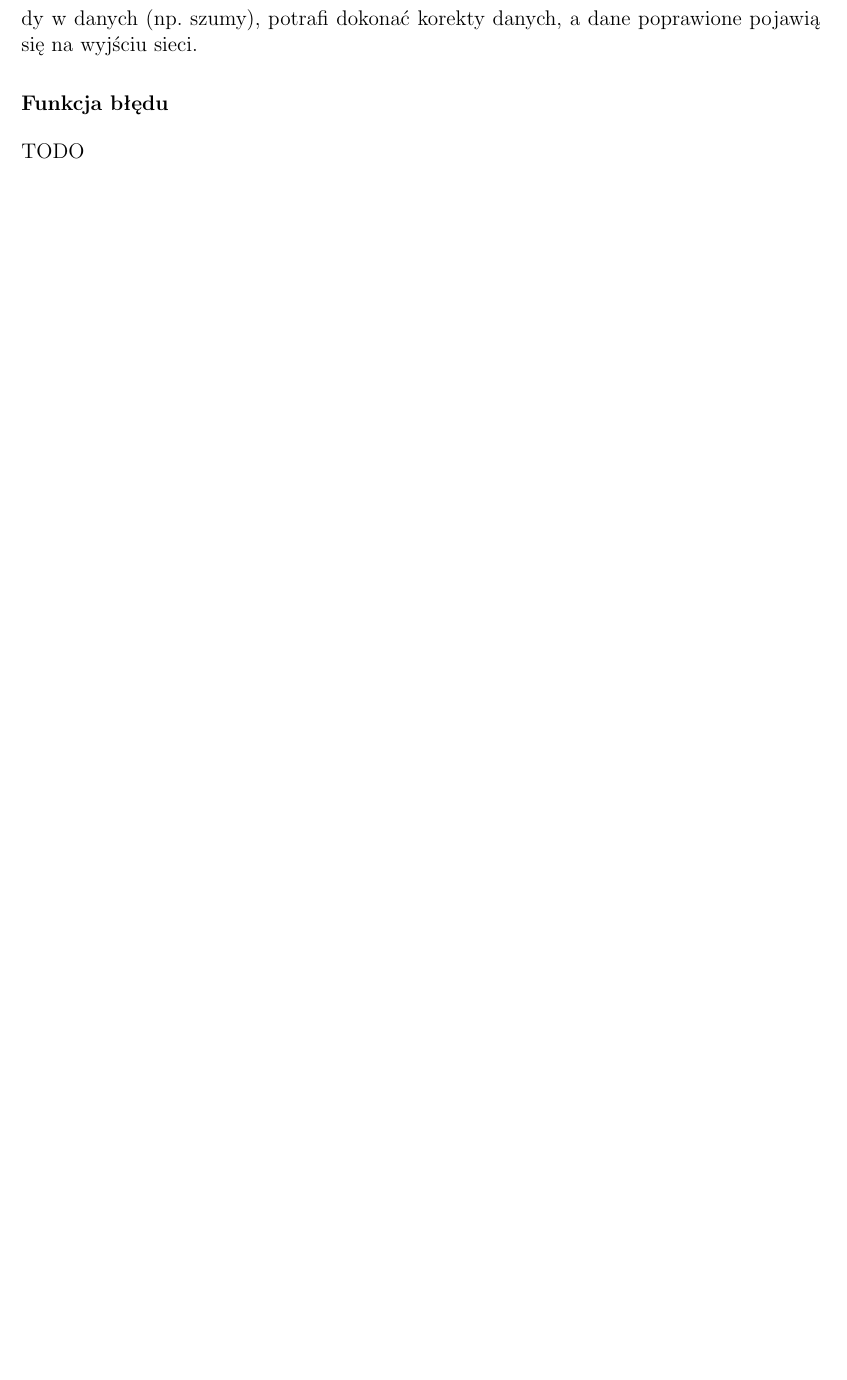
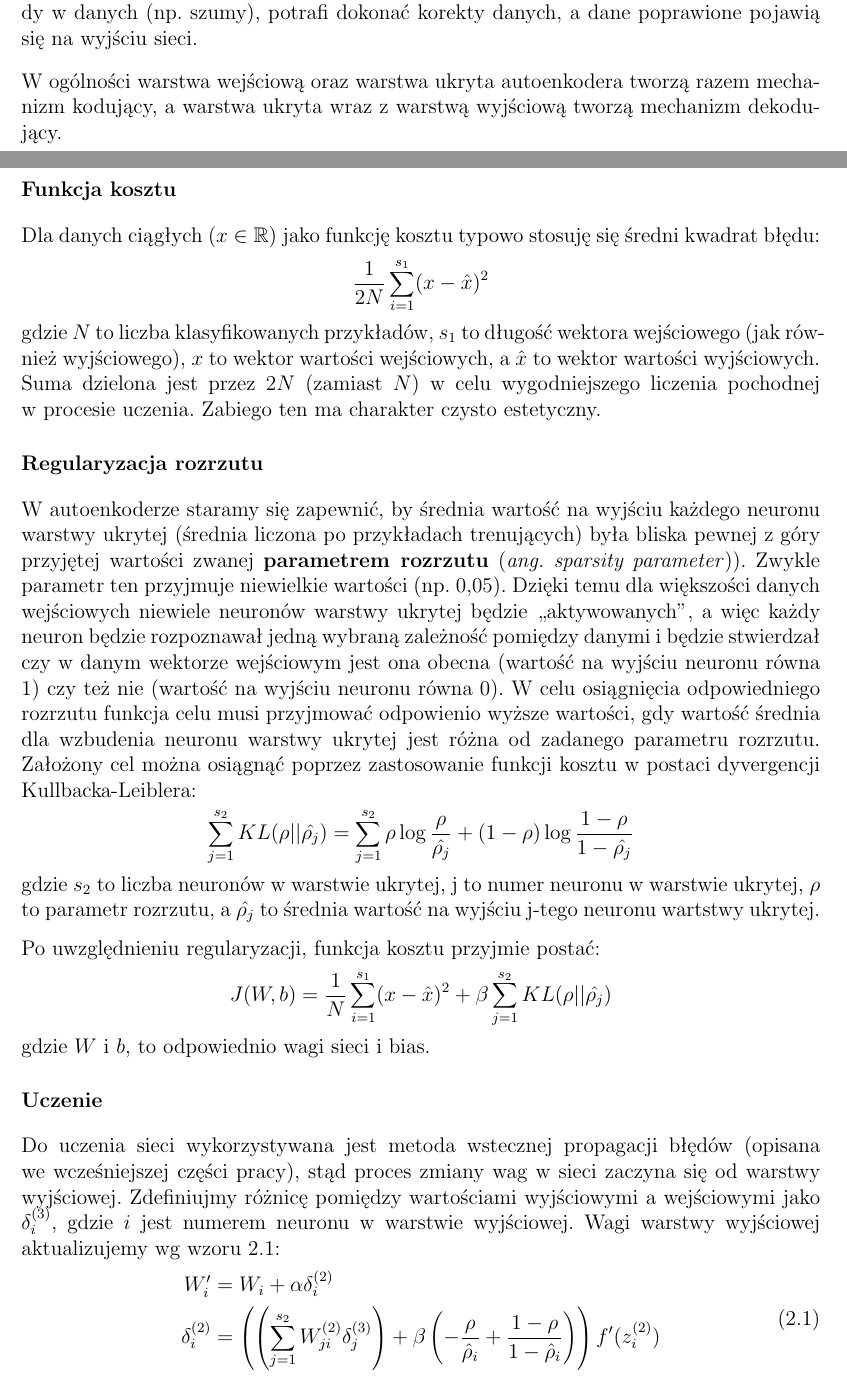
Before and after one commit to nme01/mgr-tex, a LaTeX document (tex/main.tex, which reads tex/ann.tex): part of page 12 of 20 before the commit and two parts of pages 12 and 13 of 22 after it, the two joined at a grey line, cut so that both start at the same text, the shorter picture padded with empty space. Compiled offline with pdfLaTeX.

Commit message:
Dodano opis uczenia autoenkodera.

```diff
--- a/tex/ann.tex
+++ b/tex/ann.tex
@@ -192,8 +198,60 @@ może być więcej neuronów niż w~warstwie wejściowej/wyjściowej. Tak nauczo
 wektora wejściowego zawierającego pewne błędy w~danych (np.~szumy), potrafi dokonać korekty danych,
 a dane poprawione pojawią się~na~wyjściu sieci.
 
-\subsubsection{Funkcja błędu}
-TODO
+W~ogólności warstwa wejściową oraz warstwa ukryta autoenkodera tworzą razem mechanizm kodujący, a~warstwa ukryta wraz
+z~warstwą wyjściową tworzą mechanizm dekodujący.
+
+\subsubsection{Funkcja kosztu}
+Dla danych ciągłych ($x\in\mathbb{R}$) jako funkcję kosztu typowo stosuję się średni kwadrat błędu:
+\begin{equation*}
+\frac{1}{2N}\sum\limits_{i=1}^{s_1}(x-\hat{x})^2
+\end{equation*}
+gdzie $N$ to liczba klasyfikowanych przykładów, $s_1$ to długość wektora wejściowego (jak~również wyjściowego),
+$x$ to wektor wartości wejściowych, a $\hat{x}$ to wektor wartości wyjściowych. Suma dzielona jest przez $2N$ (zamiast
+$N$) w~celu~wygodniejszego liczenia pochodnej w~procesie uczenia. Zabiego ten ma charakter czysto estetyczny.
+
+\subsubsection{Regularyzacja rozrzutu}
+W~autoenkoderze staramy się~zapewnić, by~średnia wartość na wyjściu każdego neuronu warstwy ukrytej
+(średnia liczona po~przykładach trenujących) była bliska pewnej z~góry przyjętej wartości zwanej \textbf{parametrem
+rozrzutu} (\textit{ang.~sparsity parameter})). Zwykle parametr ten przyjmuje niewielkie wartości (np. 0,05). Dzięki temu
+dla~większości danych wejściowych niewiele neuronów warstwy ukrytej będzie ,,aktywowanych'', a~więc każdy neuron będzie
+rozpoznawał jedną wybraną zależność pomiędzy danymi i~będzie stwierdzał czy~w~danym wektorze wejściowym jest ona obecna
+(wartość na~wyjściu neuronu równa 1) czy też nie (wartość na wyjściu neuronu równa 0). W~celu osiągnięcia odpowiedniego
+rozrzutu funkcja celu musi przyjmować odpowienio wyższe wartości, gdy wartość średnia dla wzbudenia neuronu warstwy
+ukrytej jest różna od~zadanego parametru rozrzutu. Założony cel można osiągnąć poprzez zastosowanie funkcji kosztu
+w~postaci dyvergencji Kullbacka-Leiblera:
+\begin{equation*}
+\sum\limits_{j=1}^{s_2}KL(\rho||\hat{\rho_j}) = \sum\limits_{j=1}^{s_2}\rho \log\frac{\rho}{\hat{\rho_j}} +
+(1-\rho)\log\frac{1-\rho}{1-\hat{\rho_j}}
+\end{equation*}
+gdzie $s_2$ to liczba neuronów w~warstwie ukrytej, j to~numer neuronu w~warstwie ukrytej, $\rho$ to parametr rozrzutu,
+a~$\hat{\rho_j}$ to~średnia wartość na~wyjściu j-tego neuronu wartstwy ukrytej.
+
+Po~uwzględnieniu regularyzacji, funkcja kosztu przyjmie postać:
+\begin{equation*}
+J(W,b)=\frac{1}{N}\sum\limits_{i=1}^{s_1}(x-\hat{x})^2 + \beta\sum\limits_{j=1}^{s_2}KL(\rho||\hat{\rho_j})
+\end{equation*}
+gdzie $W$ i $b$, to odpowiednio wagi sieci i~bias.
+
+\subsubsection{Uczenie}
+Do~uczenia sieci wykorzystywana jest metoda wstecznej propagacji błędów (opisana we~wcześniejszej części pracy),
+stąd proces zmiany wag w~sieci zaczyna się~od~warstwy wyjściowej. Zdefiniujmy różnicę pomiędzy wartościami wyjściowymi
+a wejściowymi jako $\delta_i^{(3)}$, gdzie $i$ jest numerem neuronu w~warstwie wyjściowej.
+Wagi warstwy wyjściowej aktualizujemy wg wzoru \ref{eqn:wagi_autenc}:
+\begin{equation}
+\begin{split}
+W'_i &= W_i + \alpha\delta^{(2)}_i \\
+\delta_i^{(2)} &= \left( \left( \sum\limits_{j=1}^{s_{2}} W^{(2)}_{ji} \delta^{(3)}_j \right)
++ \beta \left( - \frac{\rho}{\hat\rho_i} + \frac{1-\rho}{1-\hat\rho_i} \right) \right) f'(z^{(2)}_i)
+\end{split}
+\label{eqn:wagi_autenc}
+\end{equation}
+gdzie $f'$ to pochodna funkcji aktywacji używanej w~neuronach, a~$z^{(2)}_i$, to~wartości pre-aktywacji neuronów warstwy
+ukrytej (wartości, które trafiają do~funkcji aktywacji tych neuronów).
+
+Wagi wastwy ukrytej odpowiadają transponowanej macierzy wag warstwy wyjściowej. Jest tak~dlatego, że~jak~wcześniej
+wspomniano, warstwa wyjściowa odpowiada za~operację odwrotną do~operacji wykonywanej przez~warstwę ukrytą (odpowiednio:
+dekodowanie i kodowanie).
 
 \subsection{Ograniczona Maszyna Boltzmanna}
 Ograniczona Maszyna Boltzmanna jest sztuczną siecią neuronową składającą się~z~dwóch warstw neuronów:
```
Also changed, not shown: tex/ann.tex (20 more changed lines).
